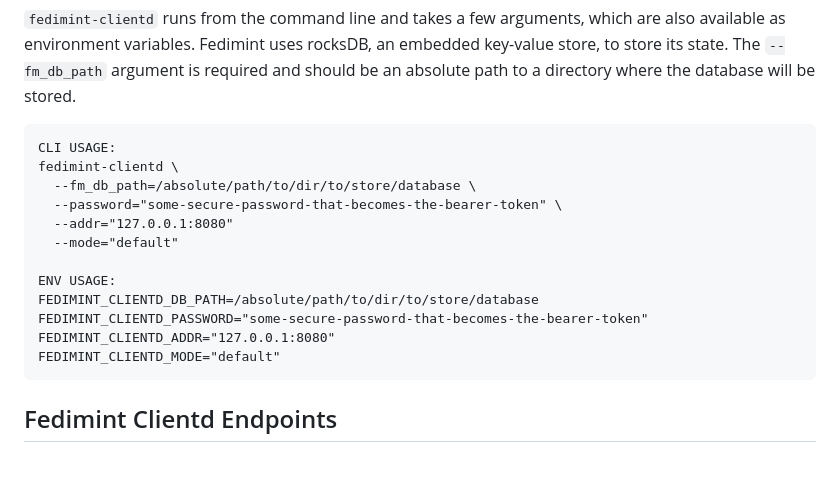
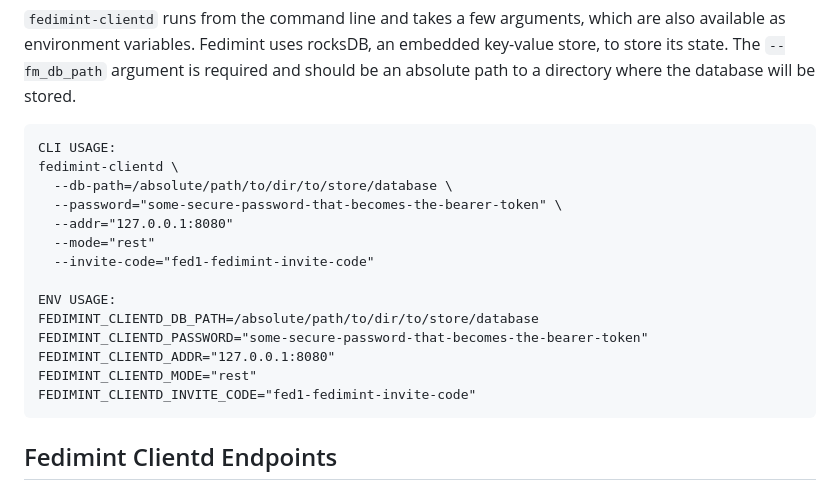
Before and after one commit to fedimint/fedimint-clientd, a Markdown page: README.md, the part around the change. Drawn GitHub-style; blank space fills up the shorter version.

Commit message:
docs: update fedimint-clientd usage docs

````diff
--- a/README.md
+++ b/README.md
@@ -13,16 +13,18 @@ You can install the cli app with `cargo install fedimint-clientd` or by cloning
 ```
 CLI USAGE:
 fedimint-clientd \
-  --fm_db_path=/absolute/path/to/dir/to/store/database \
+  --db-path=/absolute/path/to/dir/to/store/database \
   --password="some-secure-password-that-becomes-the-bearer-token" \
   --addr="127.0.0.1:8080"
-  --mode="default"
+  --mode="rest"
+  --invite-code="fed1-fedimint-invite-code"
 
 ENV USAGE:
 FEDIMINT_CLIENTD_DB_PATH=/absolute/path/to/dir/to/store/database
 FEDIMINT_CLIENTD_PASSWORD="some-secure-password-that-becomes-the-bearer-token"
 FEDIMINT_CLIENTD_ADDR="127.0.0.1:8080"
-FEDIMINT_CLIENTD_MODE="default"
+FEDIMINT_CLIENTD_MODE="rest"
+FEDIMINT_CLIENTD_INVITE_CODE="fed1-fedimint-invite-code"
 ```
 
 ## Fedimint Clientd Endpoints
````
